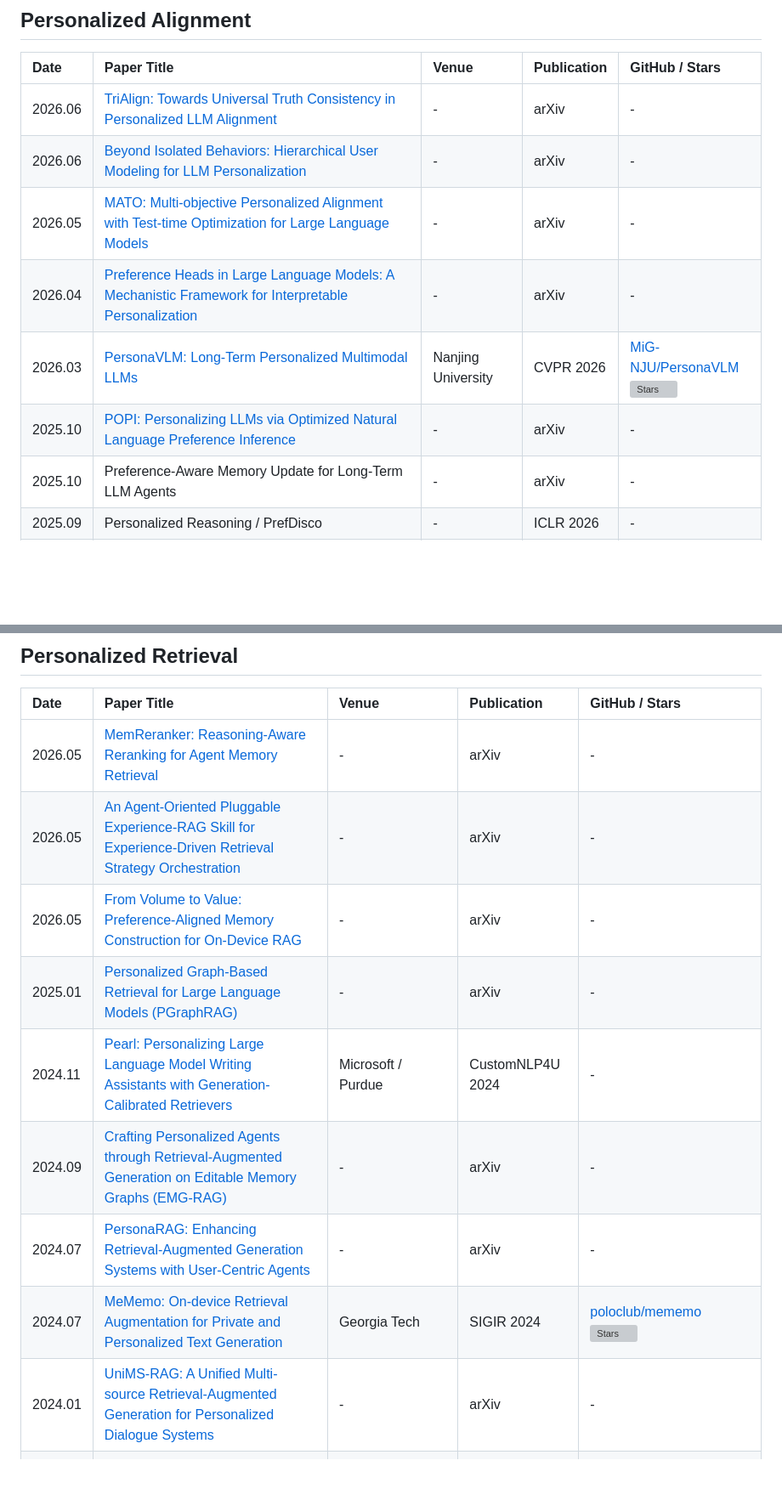
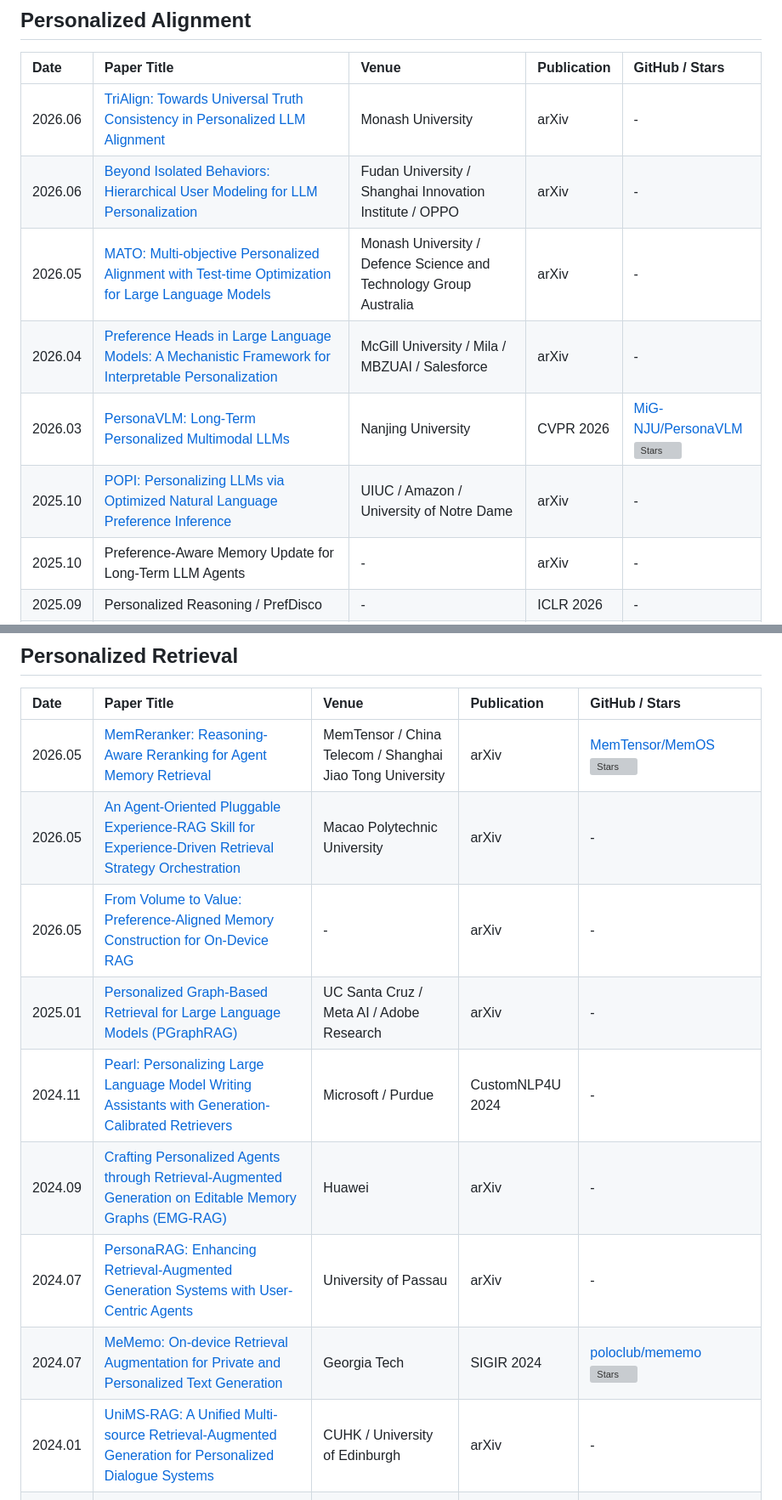
Before and after one commit to Clare-Nie/Awesome-Personalization-in-MLLMs, a Markdown page: README.md, 2 parts joined by grey strips. Shown at 85% size. Rendered like a GitHub page; blank space fills up the shorter version; grey boxes are pictures that could not be loaded.

Commit message:
Complete paper metadata and fix arxiv links

```diff
--- a/README.md
+++ b/README.md
@@ -73,12 +73,12 @@ This repository tracks papers, benchmarks, datasets, and systems around four con
 
 | Date | Paper Title | Venue | Publication | GitHub / Stars |
 | :--- | :--- | :--- | :--- | :--- |
-| 2026.06 | [TriAlign: Towards Universal Truth Consistency in Personalized LLM Alignment](https://arxiv.org/abs/2606.01755) | - | arXiv | - |
-| 2026.06 | [Beyond Isolated Behaviors: Hierarchical User Modeling for LLM Personalization](https://arxiv.org/abs/2606.02300) | - | arXiv | - |
-| 2026.05 | [MATO: Multi-objective Personalized Alignment with Test-time Optimization for Large Language Models](https://arxiv.org/abs/2605.25342) | - | arXiv | - |
-| 2026.04 | [Preference Heads in Large Language Models: A Mechanistic Framework for Interpretable Personalization](https://arxiv.org/abs/2604.22345) | - | arXiv | - |
+| 2026.06 | [TriAlign: Towards Universal Truth Consistency in Personalized LLM Alignment](https://arxiv.org/abs/2606.01755) | Monash University | arXiv | - |
+| 2026.06 | [Beyond Isolated Behaviors: Hierarchical User Modeling for LLM Personalization](https://arxiv.org/abs/2606.02300) | Fudan University / Shanghai Innovation Institute / OPPO | arXiv | - |
+| 2026.05 | [MATO: Multi-objective Personalized Alignment with Test-time Optimization for Large Language Models](https://arxiv.org/abs/2605.25342) | Monash University / Defence Science and Technology Group Australia | arXiv | - |
+| 2026.04 | [Preference Heads in Large Language Models: A Mechanistic Framework for Interpretable Personalization](https://arxiv.org/abs/2604.22345) | McGill University / Mila / MBZUAI / Salesforce | arXiv | - |
 | 2026.03 | [PersonaVLM: Long-Term Personalized Multimodal LLMs](https://github.com/MiG-NJU/PersonaVLM) | Nanjing University | CVPR 2026 | [MiG-NJU/PersonaVLM](https://github.com/MiG-NJU/PersonaVLM) <br> ![Stars](https://img.shields.io/github/stars/MiG-NJU/PersonaVLM?style=flat-square&logo=github) |
-| 2025.10 | [POPI: Personalizing LLMs via Optimized Natural Language Preference Inference](https://arxiv.org/abs/2510.17881) | - | arXiv | - |
+| 2025.10 | [POPI: Personalizing LLMs via Optimized Natural Language Preference Inference](https://arxiv.org/abs/2510.17881) | UIUC / Amazon / University of Notre Dame | arXiv | - |
 | 2025.10 | Preference-Aware Memory Update for Long-Term LLM Agents | - | arXiv | - |
 | 2025.09 | Personalized Reasoning / PrefDisco | - | ICLR 2026 | - |
 | 2025.08 | Persistent Instability in LLM's Personality Measurements: Effects of Scale, Reasoning, and Conversation History | - | arXiv | - |
@@ -92,15 +92,15 @@ This repository tracks papers, benchmarks, datasets, and systems around four con
 
 | Date | Paper Title | Venue | Publication | GitHub / Stars |
 | :--- | :--- | :--- | :--- | :--- |
-| 2026.05 | [MemReranker: Reasoning-Aware Reranking for Agent Memory Retrieval](https://arxiv.org/abs/2605.07441) | - | arXiv | - |
-| 2026.05 | [An Agent-Oriented Pluggable Experience-RAG Skill for Experience-Driven Retrieval Strategy Orchestration](https://arxiv.org/abs/2605.21549) | - | arXiv | - |
+| 2026.05 | [MemReranker: Reasoning-Aware Reranking for Agent Memory Retrieval](https://arxiv.org/abs/2605.06132) | MemTensor / China Telecom / Shanghai Jiao Tong University | arXiv | [MemTensor/MemOS](https://github.com/MemTensor/MemOS) <br> ![Stars](https://img.shields.io/github/stars/MemTensor/MemOS?style=flat-square&logo=github) |
+| 2026.05 | [An Agent-Oriented Pluggable Experience-RAG Skill for Experience-Driven Retrieval Strategy Orchestration](https://arxiv.org/abs/2605.03989) | Macao Polytechnic University | arXiv | - |
 | 2026.05 | [From Volume to Value: Preference-Aligned Memory Construction for On-Device RAG](https://arxiv.org/abs/2605.18271) | - | arXiv | - |
-| 2025.01 | [Personalized Graph-Based Retrieval for Large Language Models (PGraphRAG)](https://arxiv.org/abs/2501.02157) | - | arXiv | - |
+| 2025.01 | [Personalized Graph-Based Retrieval for Large Language Models (PGraphRAG)](https://arxiv.org/abs/2501.02157) | UC Santa Cruz / Meta AI / Adobe Research | arXiv | - |
 | 2024.11 | [Pearl: Personalizing Large Language Model Writing Assistants with Generation-Calibrated Retrievers](https://aclanthology.org/2024.customnlp4u-1.16/) | Microsoft / Purdue | CustomNLP4U 2024 | - |
-| 2024.09 | [Crafting Personalized Agents through Retrieval-Augmented Generation on Editable Memory Graphs (EMG-RAG)](https://arxiv.org/abs/2409.19401) | - | arXiv | - |
-| 2024.07 | [PersonaRAG: Enhancing Retrieval-Augmented Generation Systems with User-Centric Agents](https://arxiv.org/abs/2407.09394) | - | arXiv | - |
+| 2024.09 | [Crafting Personalized Agents through Retrieval-Augmented Generation on Editable Memory Graphs (EMG-RAG)](https://arxiv.org/abs/2409.19401) | Huawei | arXiv | - |
+| 2024.07 | [PersonaRAG: Enhancing Retrieval-Augmented Generation Systems with User-Centric Agents](https://arxiv.org/abs/2407.09394) | University of Passau | arXiv | - |
 | 2024.07 | [MeMemo: On-device Retrieval Augmentation for Private and Personalized Text Generation](https://arxiv.org/abs/2407.01972) | Georgia Tech | SIGIR 2024 | [poloclub/mememo](https://github.com/poloclub/mememo) <br> ![Stars](https://img.shields.io/github/stars/poloclub/mememo?style=flat-square&logo=github) |
-| 2024.01 | [UniMS-RAG: A Unified Multi-source Retrieval-Augmented Generation for Personalized Dialogue Systems](https://arxiv.org/abs/2401.13256) | - | arXiv | - |
+| 2024.01 | [UniMS-RAG: A Unified Multi-source Retrieval-Augmented Generation for Personalized Dialogue Systems](https://arxiv.org/abs/2401.13256) | CUHK / University of Edinburgh | arXiv | - |
 | 2023.12 | [Learning Retrieval Augmentation for Personalized Dialogue Generation (LAPDOG)](https://arxiv.org/abs/2406.18847) | University of Surrey / SUSTech / ByteDance | EMNLP 2023 | [hqsiswiliam/LAPDOG](https://github.com/hqsiswiliam/LAPDOG) <br> ![Stars](https://img.shields.io/github/stars/hqsiswiliam/LAPDOG?style=flat-square&logo=github) |
 | 2023.07 | [Personalized Retrieval over Millions of Items (XPERT)](https://www.microsoft.com/en-us/research/publication/personalized-retrieval-over-millions-of-items/) | Microsoft Research | SIGIR 2023 | [personalizedretrieval/xpert](https://github.com/personalizedretrieval/xpert) <br> ![Stars](https://img.shields.io/github/stars/personalizedretrieval/xpert?style=flat-square&logo=github) |
 | 2023.07 | [PersonalTM: Transformer Memory for Personalized Retrieval](https://www.amazon.science/publications/personaltm-transformer-memory-for-personalized-retrieval) | Amazon | SIGIR 2023 | - |
```
Also changed, not shown: other parts of README.md (+8 -8 lines), README_zh.md (+19 -19 lines).
